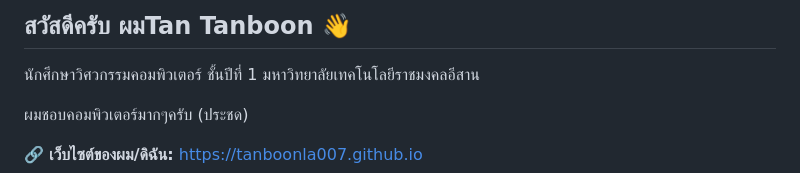
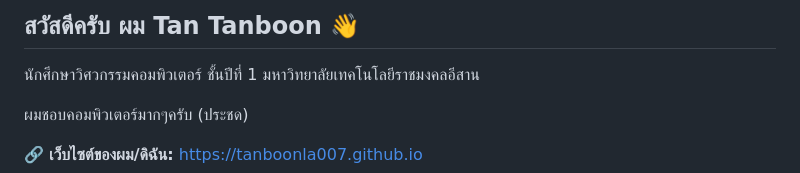
Before and after one commit to tanboonla007/tanboonla007.github.io, a Markdown page: README.md, the part around the change. Rendered like a GitHub page.

```diff
--- a/README.md
+++ b/README.md
@@ -9,7 +9,7 @@
      และดูโปรไฟล์จริงของนักพัฒนาทั่วโลกได้ที่ไฟล์ gallery.md
      ========================================================================== -->
 
-## สวัสดีครับ ผมTan Tanboon 👋
+## สวัสดีครับ ผม Tan Tanboon 👋
 
 นักศึกษาวิศวกรรมคอมพิวเตอร์ ชั้นปีที่ 1 มหาวิทยาลัยเทคโนโลยีราชมงคลอีสาน
 
```
